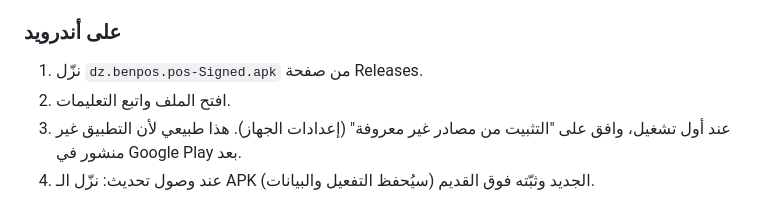
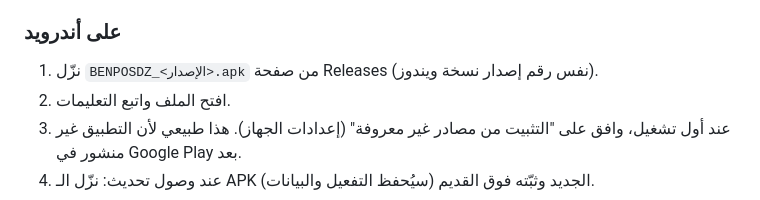
Before and after one commit to issambenchellali/BENPOSDZ, a Markdown page: docs/USER_MANUAL.md, the part around the change. Rendered like a GitHub page.

```diff
--- a/docs/USER_MANUAL.md
+++ b/docs/USER_MANUAL.md
@@ -13,7 +13,7 @@
 4. بعدها يحافظ البرنامج على تحديث نفسه تلقائياً من Releases (تبويب "🔁 التحديثات" في الإعدادات).
 
 ### على أندرويد
-1. نزّل `dz.benpos.pos-Signed.apk` من صفحة Releases.
+1. نزّل `BENPOSDZ_<الإصدار>.apk` من صفحة Releases (نفس رقم إصدار نسخة ويندوز).
 2. افتح الملف واتبع التعليمات.
 3. عند أول تشغيل، وافق على "التثبيت من مصادر غير معروفة" (إعدادات الجهاز). هذا طبيعي لأن التطبيق غير منشور في Google Play بعد.
 4. عند وصول تحديث: نزّل الـ APK الجديد وثبّته فوق القديم (سيُحفظ التفعيل والبيانات).
```
Also changed, not shown: docs/FIELD_TEST.md (+1 -1 lines), summary.md (+1 -1 lines).
